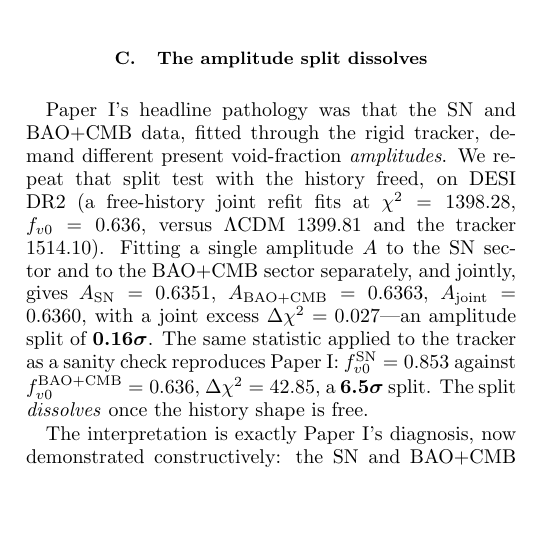
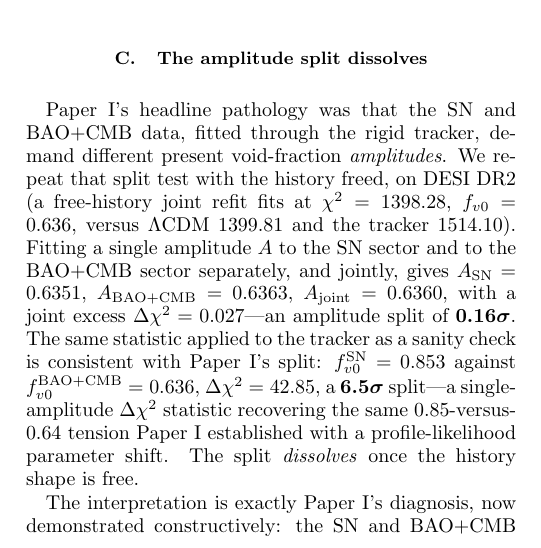
Before and after one commit to szhygulin/free-history-timescape, a LaTeX paper (free-history-timescape.tex): part of one column of page 3 of 10, cut so that both start at the same text, the shorter picture padded with empty space. Compiled offline with pdfLaTeX.

Commit message:
tex: reword tracker ampsplit sanity check as consistent-with, not reproducing, Paper I
Paper I's primary DR2 figure is a 6.6-sigma profile-likelihood parameter
shift; this paper's 6.5 sigma is a single-amplitude delta-chi2 statistic
on DR2 -- a different statistic, so "reproduces Paper I" overclaimed
equivalence. Numbers unchanged and verified against
probes_out/phaseF_joint_ampsplit.json (delta_chi2_join=42.851,
sigma=6.546, fv0 0.853/0.636) and verify_ampsplit_adversarial.json.
Tectonic compile: zero errors.

Co-Authored-By: Claude Fable 5 <noreply@anthropic.com>
Claude-Session: https://claude.ai/code/session_01XgkPw1x7T4GK16Z4Powi8L

```diff
--- a/free-history-timescape.tex
+++ b/free-history-timescape.tex
@@ -343,10 +343,13 @@ tracker $1514.10$). Fitting a single amplitude $A$ to the SN sector and to the
 BAO$+$CMB sector separately, and jointly, gives $A_{\mathrm{SN}}=0.6351$,
 $A_{\mathrm{BAO+CMB}}=0.6363$, $A_{\mathrm{joint}}=0.6360$, with a joint
 excess $\Delta\chi^2=0.027$---an amplitude split of $\boldsymbol{0.16\sigma}$.
-The same statistic applied to the tracker as a sanity check reproduces Paper~I:
-$\fvo^{\mathrm{SN}}=0.853$ against $\fvo^{\mathrm{BAO+CMB}}=0.636$,
-$\Delta\chi^2=42.85$, a $\boldsymbol{6.5\sigma}$ split. The split
-\emph{dissolves} once the history shape is free.
+The same statistic applied to the tracker as a sanity check is consistent with
+Paper~I's split: $\fvo^{\mathrm{SN}}=0.853$ against
+$\fvo^{\mathrm{BAO+CMB}}=0.636$, $\Delta\chi^2=42.85$, a
+$\boldsymbol{6.5\sigma}$ split---a single-amplitude $\Delta\chi^2$ statistic
+recovering the same $0.85$-versus-$0.64$ tension Paper~I established with a
+profile-likelihood parameter shift. The split \emph{dissolves} once the history
+shape is free.
 
 The interpretation is exactly Paper~I's diagnosis, now demonstrated
 constructively: the SN and BAO$+$CMB data ``want'' the \emph{same} amplitude once
```
